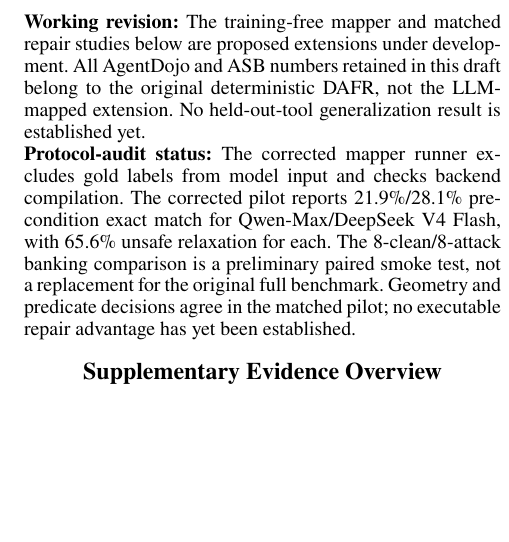
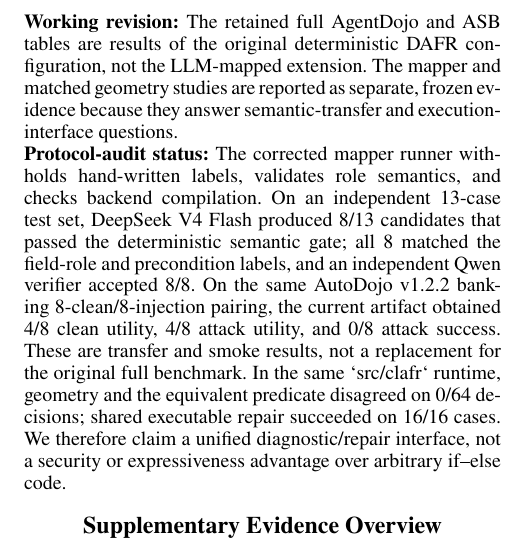
Before and after one commit to Lwind-Liu/DAFR-AAAI2027-private, a LaTeX document (paper/supplement/DAFR_AAAI2027_Supplement_Current.tex): part of one column of page 1 of 4, cut at the place of the change, the shorter picture padded with empty space. Compiled offline with pdfLaTeX.

Commit message:
Sync NAACL manuscript with audited mapper and geometry evidence

```diff
--- a/paper/supplement/DAFR_AAAI2027_Supplement_Current.tex
+++ b/paper/supplement/DAFR_AAAI2027_Supplement_Current.tex
@@ -19,9 +19,9 @@
 
 \begin{document}
 \maketitle
-\noindent\textbf{Working revision:} The training-free mapper and matched repair studies below are proposed extensions under development. All AgentDojo and ASB numbers retained in this draft belong to the original deterministic DAFR, not the LLM-mapped extension. No held-out-tool generalization result is established yet.
+\noindent\textbf{Working revision:} The retained full AgentDojo and ASB tables are results of the original deterministic DAFR configuration, not the LLM-mapped extension. The mapper and matched geometry studies are reported as separate, frozen evidence because they answer semantic-transfer and execution-interface questions.
 
-\noindent\textbf{Protocol-audit status:} The corrected mapper runner excludes gold labels from model input and checks backend compilation. The corrected pilot reports 21.9\%/28.1\% precondition exact match for Qwen-Max/DeepSeek V4 Flash, with 65.6\% unsafe relaxation for each. The 8-clean/8-attack banking comparison is a preliminary paired smoke test, not a replacement for the original full benchmark. Geometry and predicate decisions agree in the matched pilot; no executable repair advantage has yet been established.
+\noindent\textbf{Protocol-audit status:} The corrected mapper runner withholds hand-written labels, validates role semantics, and checks backend compilation. On an independent 13-case test set, DeepSeek V4 Flash produced 8/13 candidates that passed the deterministic semantic gate; all 8 matched the field-role and precondition labels, and an independent Qwen verifier accepted 8/8. On the same AutoDojo v1.2.2 banking 8-clean/8-injection pairing, the current artifact obtained 4/8 clean utility, 4/8 attack utility, and 0/8 attack success. These are transfer and smoke results, not a replacement for the original full benchmark. In the same `src/clafr` runtime, geometry and the equivalent predicate disagreed on 0/64 decisions; shared executable repair succeeded on 16/16 cases. We therefore claim a unified diagnostic/repair interface, not a security or expressiveness advantage over arbitrary if--else code.
 
 
 \section{Supplementary Evidence Overview}
```
Also changed, not shown: paper/main/DAFR_AAAI2027_Main_Current.tex (+2 -2 lines).
